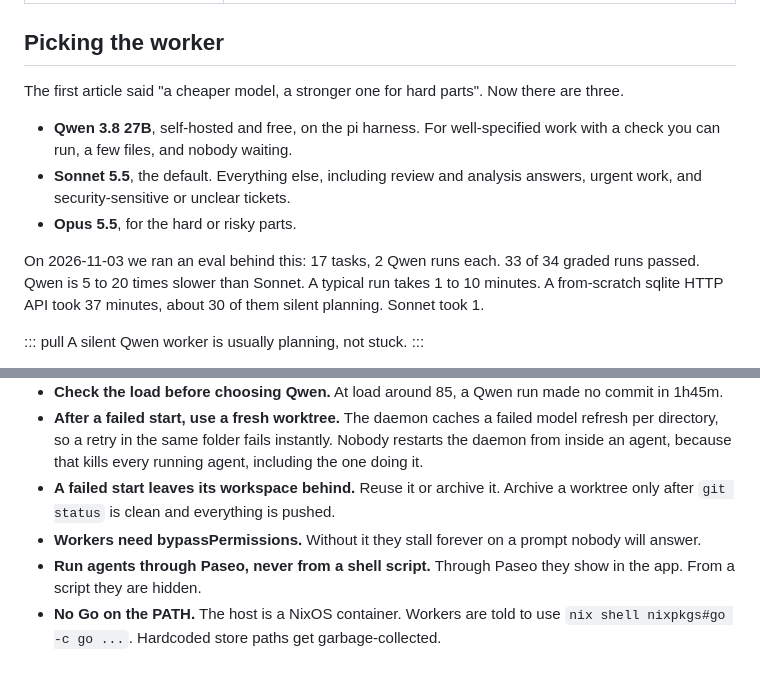
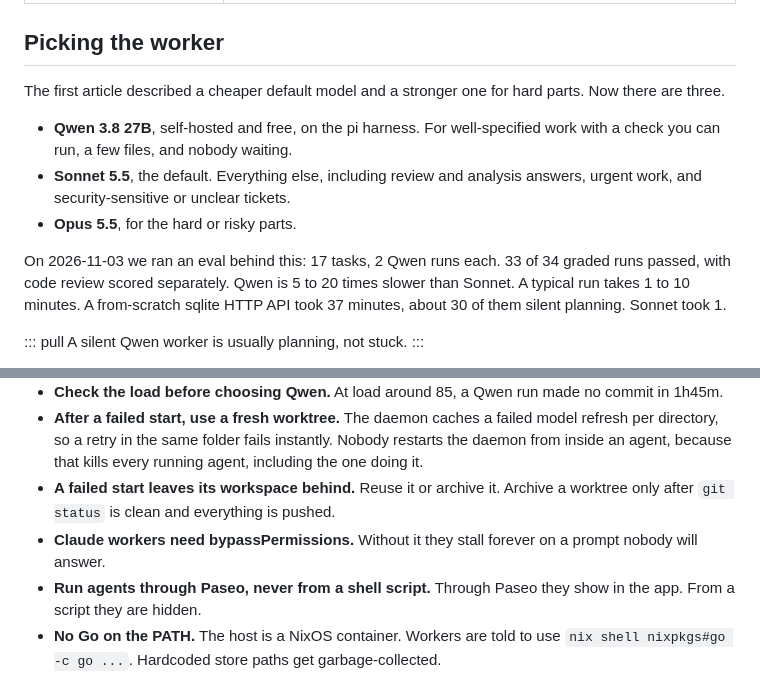
Before and after one commit to mansus-org/revolution, a Markdown page: src/articles/running-the-code-factory.md, 2 parts joined by grey strips. GitHub-like rendering.

Commit message:
Fix review notes in code factory article
Co-Authored-By: Claude Sonnet 5.5 <noreply@anthropic.com>

```diff
--- a/src/articles/running-the-code-factory.md
+++ b/src/articles/running-the-code-factory.md
@@ -42,13 +42,13 @@ The factory's knowledge is a few written skills. A skill is a markdown file the
 
 ## Picking the worker
 
-The first article said "a cheaper model, a stronger one for hard parts". Now there are three.
+The first article described a cheaper default model and a stronger one for hard parts. Now there are three.
 
 - **Qwen 3.8 27B**, self-hosted and free, on the pi harness. For well-specified work with a check you can run, a few files, and nobody waiting.
 - **Sonnet 5.5**, the default. Everything else, including review and analysis answers, urgent work, and security-sensitive or unclear tickets.
 - **Opus 5.5**, for the hard or risky parts.
 
-On 2026-11-03 we ran an eval behind this: 17 tasks, 2 Qwen runs each. 33 of 34 graded runs passed. Qwen is 5 to 20 times slower than Sonnet. A typical run takes 1 to 10 minutes. A from-scratch sqlite HTTP API took 37 minutes, about 30 of them silent planning. Sonnet took 1.
+On 2026-11-03 we ran an eval behind this: 17 tasks, 2 Qwen runs each. 33 of 34 graded runs passed, with code review scored separately. Qwen is 5 to 20 times slower than Sonnet. A typical run takes 1 to 10 minutes. A from-scratch sqlite HTTP API took 37 minutes, about 30 of them silent planning. Sonnet took 1.
 
 ::: pull
 A silent Qwen worker is usually planning, not stuck.
@@ -76,7 +76,7 @@ We learned these by breaking things. It is one small host: 7.7 GB of RAM, no swa
 - **Check the load before choosing Qwen.** At load around 85, a Qwen run made no commit in 1h45m.
 - **After a failed start, use a fresh worktree.** The daemon caches a failed model refresh per directory, so a retry in the same folder fails instantly. Nobody restarts the daemon from inside an agent, because that kills every running agent, including the one doing it.
 - **A failed start leaves its workspace behind.** Reuse it or archive it. Archive a worktree only after `git status` is clean and everything is pushed.
-- **Workers need bypassPermissions.** Without it they stall forever on a prompt nobody will answer.
+- **Claude workers need bypassPermissions.** Without it they stall forever on a prompt nobody will answer.
 - **Run agents through Paseo, never from a shell script.** Through Paseo they show in the app. From a script they are hidden.
 - **No Go on the PATH.** The host is a NixOS container. Workers are told to use `nix shell nixpkgs#go -c go ...`. Hardcoded store paths get garbage-collected.
 
```
Also changed, not shown: other parts of src/articles/running-the-code-factory.md (+1 -1 lines).
